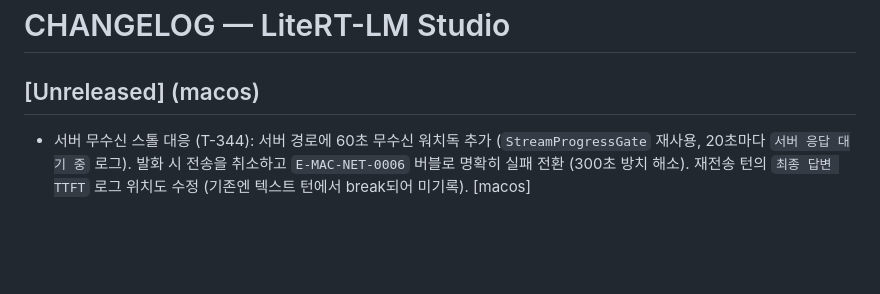
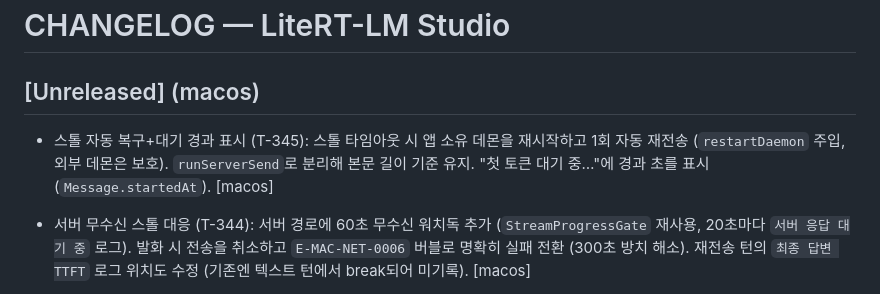
Before and after one commit to BoraSarang/LiteRT-LM-Studio, a Markdown page: docs/CHANGELOG.md, the part around the change. GitHub-like rendering; blank space fills up the shorter version.

Commit message:
docs(macos): T-345 스톨 복구 기록

```diff
--- a/docs/CHANGELOG.md
+++ b/docs/CHANGELOG.md
@@ -1,6 +1,10 @@
 # CHANGELOG — LiteRT-LM Studio
 
 ## [Unreleased] (macos)
+
+* 스톨 자동 복구+대기 경과 표시 (T-345): 스톨 타임아웃 시 앱 소유 데몬을 재시작하고
+  1회 자동 재전송 (`restartDaemon` 주입, 외부 데몬은 보호). `runServerSend`로 분리해
+  본문 길이 기준 유지. "첫 토큰 대기 중…"에 경과 초를 표시 (`Message.startedAt`). [macos]
 
 * 서버 무수신 스톨 대응 (T-344): 서버 경로에 60초 무수신 워치독 추가
   (`StreamProgressGate` 재사용, 20초마다 `서버 응답 대기 중` 로그). 발화 시 전송을
```
Also changed, not shown: docs/TODO.md (+1 -0 lines).
